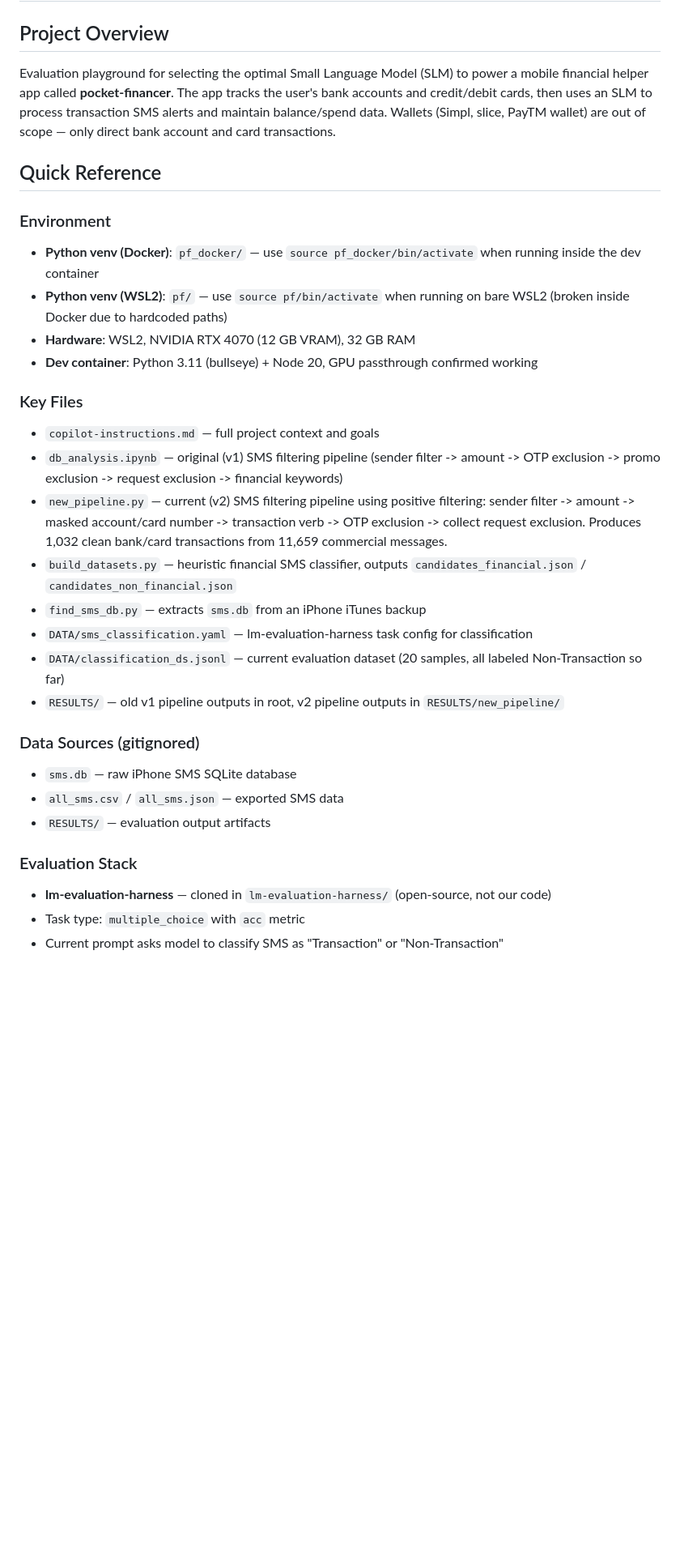
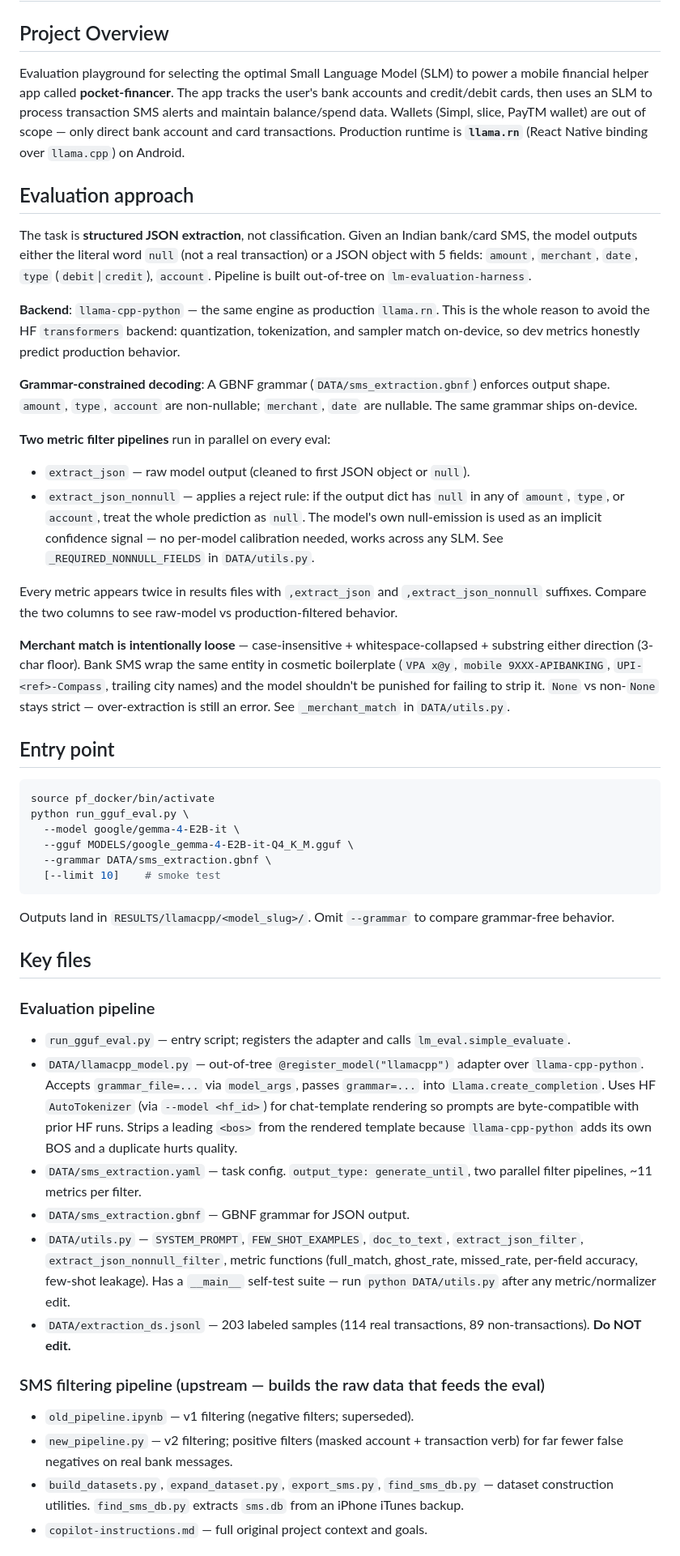
Before and after one commit to ManishAradwad/pF_slm_selection, a Markdown page: CLAUDE.md, the part around one of its changes. Shown at 81% size. GitHub-like rendering; blank space fills up the shorter version.

````diff
--- a/CLAUDE.md
+++ b/CLAUDE.md
@@ -1,32 +1,47 @@
 # CLAUDE.md - SLM Evaluation for Financial SMS
 
 ## Project Overview
-Evaluation playground for selecting the optimal Small Language Model (SLM) to power a mobile financial helper app called **pocket-financer**. The app tracks the user's bank accounts and credit/debit cards, then uses an SLM to process transaction SMS alerts and maintain balance/spend data. Wallets (Simpl, slice, PayTM wallet) are out of scope — only direct bank account and card transactions.
+Evaluation playground for selecting the optimal Small Language Model (SLM) to power a mobile financial helper app called **pocket-financer**. The app tracks the user's bank accounts and credit/debit cards, then uses an SLM to process transaction SMS alerts and maintain balance/spend data. Wallets (Simpl, slice, PayTM wallet) are out of scope — only direct bank account and card transactions. Production runtime is **`llama.rn`** (React Native binding over `llama.cpp`) on Android.
 
-## Quick Reference
+## Evaluation approach
+The task is **structured JSON extraction**, not classification. Given an Indian bank/card SMS, the model outputs either the literal word `null` (not a real transaction) or a JSON object with 5 fields: `amount`, `merchant`, `date`, `type` (`debit`|`credit`), `account`. Pipeline is built out-of-tree on `lm-evaluation-harness`.
 
-### Environment
-- **Python venv (Docker)**: `pf_docker/` — use `source pf_docker/bin/activate` when running inside the dev container
-- **Python venv (WSL2)**: `pf/` — use `source pf/bin/activate` when running on bare WSL2 (broken inside Docker due to hardcoded paths)
-- **Hardware**: WSL2, NVIDIA RTX 4070 (12 GB VRAM), 32 GB RAM
-- **Dev container**: Python 3.11 (bullseye) + Node 20, GPU passthrough confirmed working
+**Backend**: `llama-cpp-python` — the same engine as production `llama.rn`. This is the whole reason to avoid the HF `transformers` backend: quantization, tokenization, and sampler match on-device, so dev metrics honestly predict production behavior.
 
-### Key Files
-- `copilot-instructions.md` — full project context and goals
-- `db_analysis.ipynb` — original (v1) SMS filtering pipeline (sender filter -> amount -> OTP exclusion -> promo exclusion -> request exclusion -> financial keywords)
-- `new_pipeline.py` — current (v2) SMS filtering pipeline using positive filtering: sender filter -> amount -> masked account/card number -> transaction verb -> OTP exclusion -> collect request exclusion. Produces 1,032 clean bank/card transactions from 11,659 commercial messages.
-- `build_datasets.py` — heuristic financial SMS classifier, outputs `candidates_financial.json` / `candidates_non_financial.json`
-- `find_sms_db.py` — extracts `sms.db` from an iPhone iTunes backup
-- `DATA/sms_classification.yaml` — lm-evaluation-harness task config for classification
-- `DATA/classification_ds.jsonl` — current evaluation dataset (20 samples, all labeled Non-Transaction so far)
-- `RESULTS/` — old v1 pipeline outputs in root, v2 pipeline outputs in `RESULTS/new_pipeline/`
+**Grammar-constrained decoding**: A GBNF grammar (`DATA/sms_extraction.gbnf`) enforces output shape. `amount`, `type`, `account` are non-nullable; `merchant`, `date` are nullable. The same grammar ships on-device.
 
-### Data Sources (gitignored)
-- `sms.db` — raw iPhone SMS SQLite database
-- `all_sms.csv` / `all_sms.json` — exported SMS data
-- `RESULTS/` — evaluation output artifacts
+**Two metric filter pipelines** run in parallel on every eval:
+- `extract_json` — raw model output (cleaned to first JSON object or `null`).
+- `extract_json_nonnull` — applies a reject rule: if the output dict has `null` in any of `amount`, `type`, or `account`, treat the whole prediction as `null`. The model's own null-emission is used as an implicit confidence signal — no per-model calibration needed, works across any SLM. See `_REQUIRED_NONNULL_FIELDS` in `DATA/utils.py`.
 
-### Evaluation Stack
-- **lm-evaluation-harness** — cloned in `lm-evaluation-harness/` (open-source, not our code)
-- Task type: `multiple_choice` with `acc` metric
-- Current prompt asks model to classify SMS as "Transaction" or "Non-Transaction"
+Every metric appears twice in results files with `,extract_json` and `,extract_json_nonnull` suffixes. Compare the two columns to see raw-model vs production-filtered behavior.
+
+**Merchant match is intentionally loose** — case-insensitive + whitespace-collapsed + substring either direction (3-char floor). Bank SMS wrap the same entity in cosmetic boilerplate (`VPA x@y`, `mobile 9XXX-APIBANKING`, `UPI-<ref>-Compass`, trailing city names) and the model shouldn't be punished for failing to strip it. `None` vs non-`None` stays strict — over-extraction is still an error. See `_merchant_match` in `DATA/utils.py`.
+
+## Entry point
+```bash
+source pf_docker/bin/activate
+python run_gguf_eval.py \
+  --model google/gemma-4-E2B-it \
+  --gguf MODELS/google_gemma-4-E2B-it-Q4_K_M.gguf \
+  --grammar DATA/sms_extraction.gbnf \
+  [--limit 10]    # smoke test
+```
+Outputs land in `RESULTS/llamacpp/<model_slug>/`. Omit `--grammar` to compare grammar-free behavior.
+
+## Key files
+
+### Evaluation pipeline
+- `run_gguf_eval.py` — entry script; registers the adapter and calls `lm_eval.simple_evaluate`.
+- `DATA/llamacpp_model.py` — out-of-tree `@register_model("llamacpp")` adapter over `llama-cpp-python`. Accepts `grammar_file=...` via `model_args`, passes `grammar=...` into `Llama.create_completion`. Uses HF `AutoTokenizer` (via `--model <hf_id>`) for chat-template rendering so prompts are byte-compatible with prior HF runs. Strips a leading `<bos>` from the rendered template because `llama-cpp-python` adds its own BOS and a duplicate hurts quality.
+- `DATA/sms_extraction.yaml` — task config. `output_type: generate_until`, two parallel filter pipelines, ~11 metrics per filter.
+- `DATA/sms_extraction.gbnf` — GBNF grammar for JSON output.
+- `DATA/utils.py` — `SYSTEM_PROMPT`, `FEW_SHOT_EXAMPLES`, `doc_to_text`, `extract_json_filter`, `extract_json_nonnull_filter`, metric functions (full_match, ghost_rate, missed_rate, per-field accuracy, few-shot leakage). Has a `__main__` self-test suite — run `python DATA/utils.py` after any metric/normalizer edit.
+- `DATA/extraction_ds.jsonl` — 203 labeled samples (114 real transactions, 89 non-transactions). **Do NOT edit.**
+
+### SMS filtering pipeline (upstream — builds the raw data that feeds the eval)
+- `old_pipeline.ipynb` — v1 filtering (negative filters; superseded).
+- `new_pipeline.py` — v2 filtering; positive filters (masked account + transaction verb) for far fewer false negatives on real bank messages.
+- `build_datasets.py`, `expand_dataset.py`, `export_sms.py`, `find_sms_db.py` — dataset construction utilities. `find_sms_db.py` extracts `sms.db` from an iPhone iTunes backup.
+- `copilot-instructions.md` — full original project context and goals.
+
````
Also changed, not shown: other parts of CLAUDE.md (+21 -11 lines).
